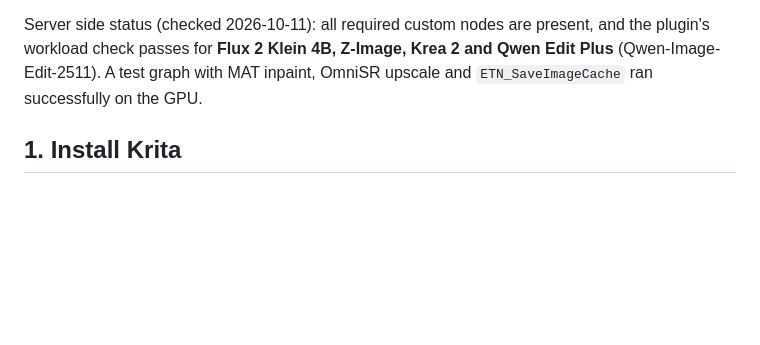
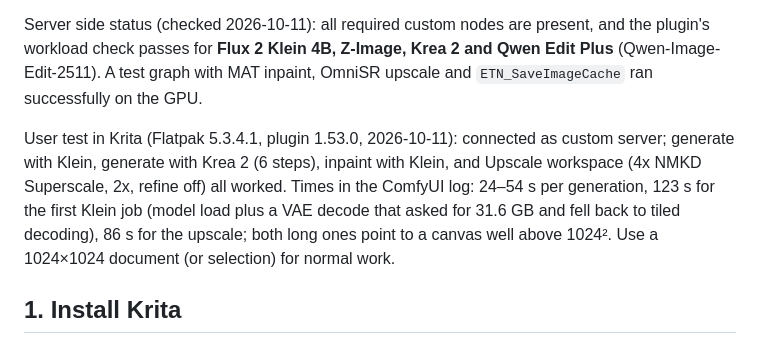
Before and after one commit to adlanelm/mars-ollama, a Markdown page: docs/krita.md, the part around the change. Rendered like a GitHub page; blank space fills up the shorter version.

Commit message:
Krita + krita-ai-diffusion verified end to end (generate, inpaint, upscale)

```diff
--- a/docs/krita.md
+++ b/docs/krita.md
@@ -3,6 +3,8 @@
 How to paint with [krita-ai-diffusion](https://github.com/Acly/krita-ai-diffusion) **v1.53.0** on top of this repo's ComfyUI container (`comfyui` service, `bin/gpu-mode comfy`, port `127.0.0.1:8188`). Krita is a desktop app that you install yourself. The plugin connects to ComfyUI as a **Custom Server**, so it never installs or downloads anything on its own.
 
 Server side status (checked 2026-10-11): all required custom nodes are present, and the plugin's workload check passes for **Flux 2 Klein 4B, Z-Image, Krea 2 and Qwen Edit Plus** (Qwen-Image-Edit-2511). A test graph with MAT inpaint, OmniSR upscale and `ETN_SaveImageCache` ran successfully on the GPU.
+
+User test in Krita (Flatpak 5.3.4.1, plugin 1.53.0, 2026-10-11): connected as custom server; generate with Klein, generate with Krea 2 (6 steps), inpaint with Klein, and Upscale workspace (4x NMKD Superscale, 2x, refine off) all worked. Times in the ComfyUI log: 24–54 s per generation, 123 s for the first Klein job (model load plus a VAE decode that asked for 31.6 GB and fell back to tiled decoding), 86 s for the upscale; both long ones point to a canvas well above 1024². Use a 1024×1024 document (or selection) for normal work.
 
 ## 1. Install Krita
 
```
Also changed, not shown: ROADMAP.md (+1 -1 lines).
